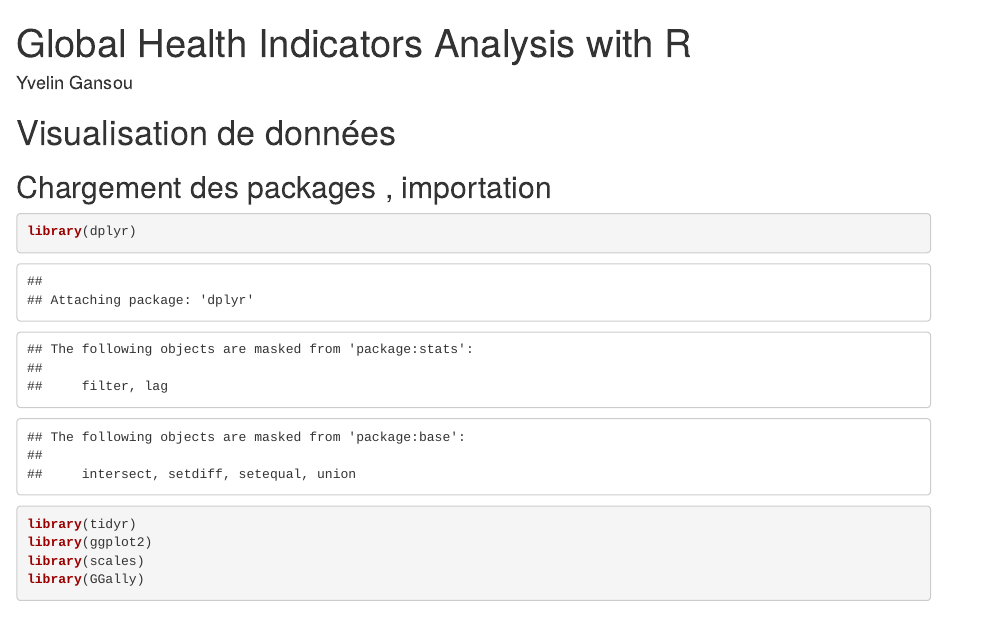
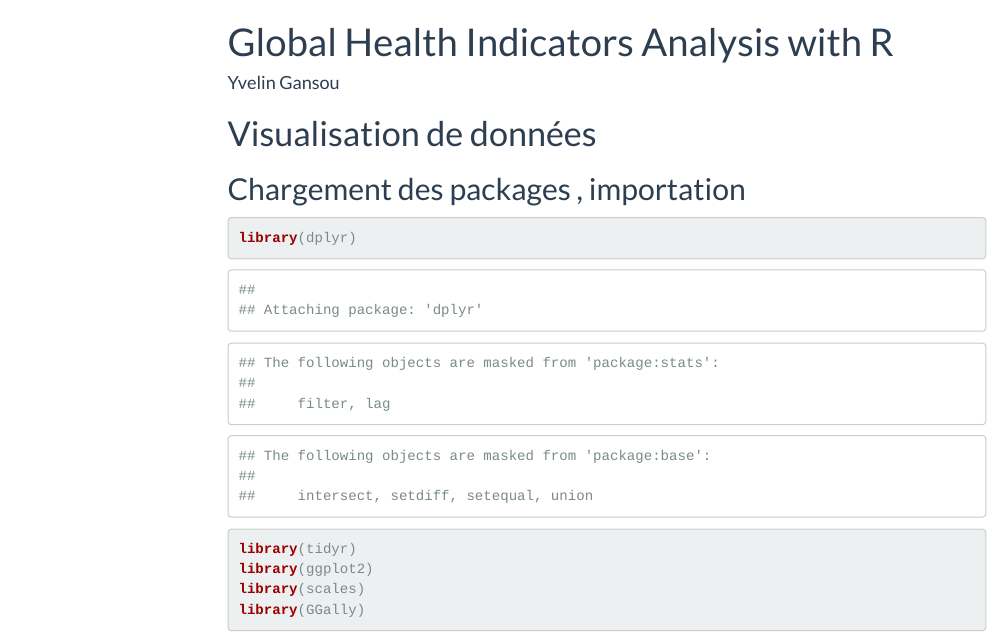
Before and after one commit to yvelingans/global-health-indicators-r-analysis, an R Markdown document (global_health_indicators_analysis.Rmd): the page in a window 1100 px wide, from its top. Rendered offline with R 4.5, knitr and Pandoc, with nearby package versions; some code elsewhere in the file could not run offline; menus at the side of the page are left out.

Commit message:
Update global_health_indicators_analysis.Rmd

```diff
--- a/global_health_indicators_analysis.Rmd
+++ b/global_health_indicators_analysis.Rmd
@@ -1,3 +1 @@
 ---
-title: |
-  | Global Health Indicators Analysis with R
@@ -5,8 +4,9 @@ author: Yvelin Gansou
 output:
-  html_notebook:
-    toc: yes
-    toc_float: yes
+  html_document:
+    toc: true
+    toc_float: true
     toc_depth: 3
+    theme: flatly
 ---
 
 
```
Also changed, not shown: global_health_indicators_analysis.Rmd (3 more changed lines).
